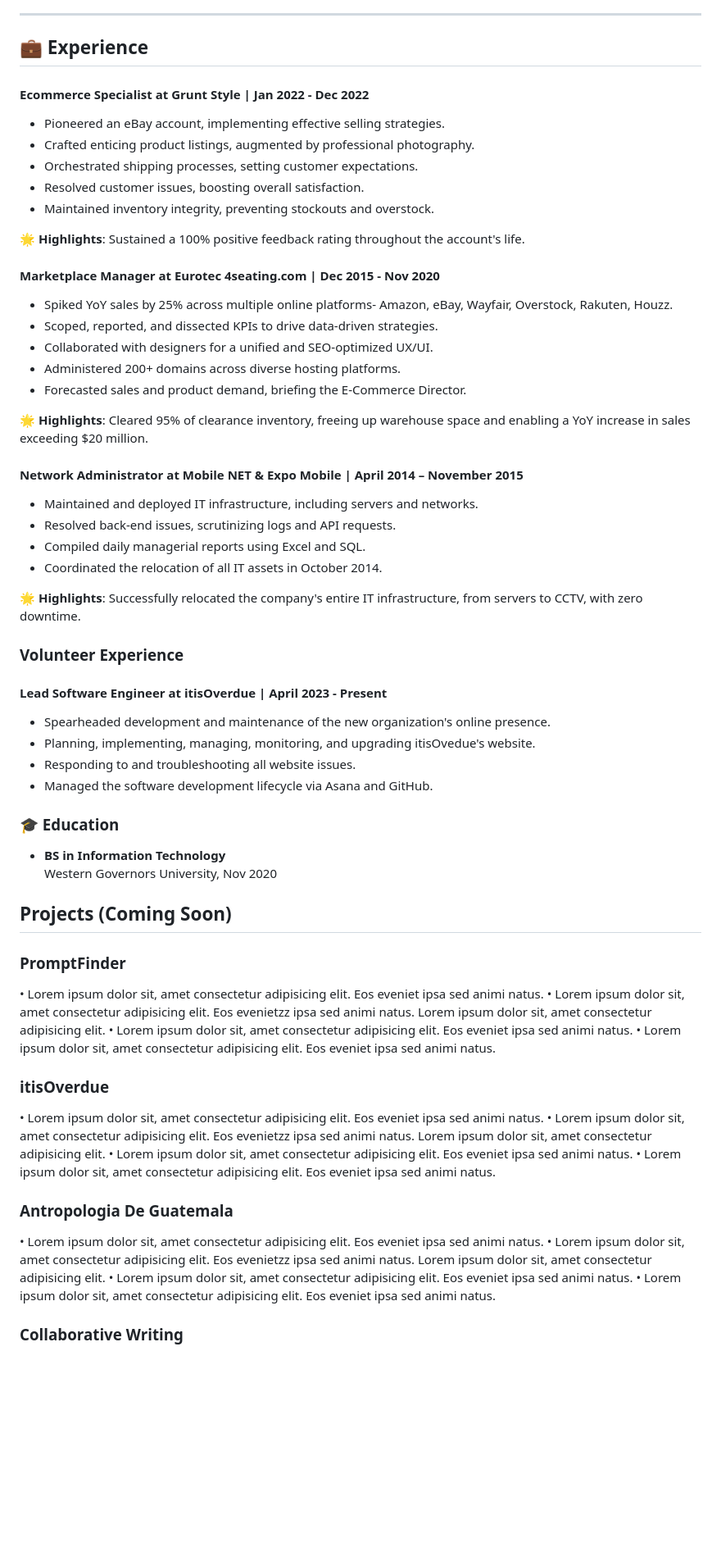
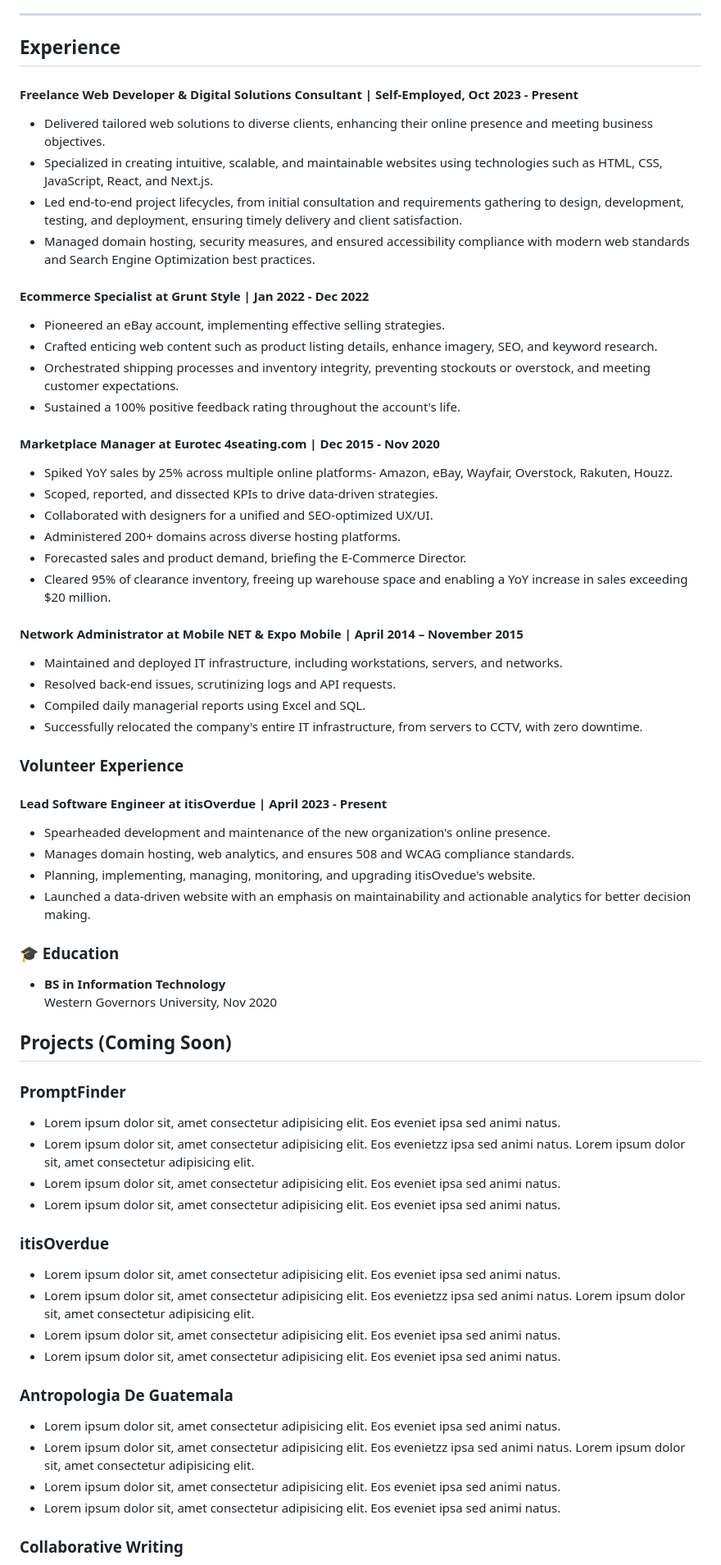
Before and after one commit to fromOkayToGreat/portfolio-build, a Markdown page: content.md, the part around the change printed below. Shown: that part at 82% size. Drawn GitHub-style; blank space fills up the shorter version.

```diff
--- a/content.md
+++ b/content.md
@@ -131,17 +129,21 @@ This mindset propels me to excel in leading teams, managing intricate projects,
 
 ---
 
-## 💼 Experience
+## Experience
+
+#### Freelance Web Developer & Digital Solutions Consultant | Self-Employed, Oct 2023 - Present
+
+- Delivered tailored web solutions to diverse clients, enhancing their online presence and meeting business objectives.
+- Specialized in creating intuitive, scalable, and maintainable websites using technologies such as HTML, CSS, JavaScript, React, and Next.js.
+- Led end-to-end project lifecycles, from initial consultation and requirements gathering to design, development, testing, and deployment, ensuring timely delivery and client satisfaction.
+- Managed domain hosting, security measures, and ensured accessibility compliance with modern web standards and Search Engine Optimization best practices.
 
 #### Ecommerce Specialist at Grunt Style | Jan 2022 - Dec 2022
 
 - Pioneered an eBay account, implementing effective selling strategies.
-- Crafted enticing product listings, augmented by professional photography.
-- Orchestrated shipping processes, setting customer expectations.
-- Resolved customer issues, boosting overall satisfaction.
-- Maintained inventory integrity, preventing stockouts and overstock.
-
-🌟 **Highlights**: Sustained a 100% positive feedback rating throughout the account's life.
+- Crafted enticing web content such as product listing details, enhance imagery, SEO, and keyword research.
+- Orchestrated shipping processes and inventory integrity, preventing stockouts or overstock, and meeting customer expectations.
+- Sustained a 100% positive feedback rating throughout the account's life.
 
 #### Marketplace Manager at Eurotec 4seating.com | Dec 2015 - Nov 2020
 
@@ -150,26 +152,23 @@ This mindset propels me to excel in leading teams, managing intricate projects,
 - Collaborated with designers for a unified and SEO-optimized UX/UI.
 - Administered 200+ domains across diverse hosting platforms.
 - Forecasted sales and product demand, briefing the E-Commerce Director.
-
-🌟 **Highlights**: Cleared 95% of clearance inventory, freeing up warehouse space and enabling a YoY increase in sales exceeding $20 million.
+- Cleared 95% of clearance inventory, freeing up warehouse space and enabling a YoY increase in sales exceeding $20 million.
 
 #### Network Administrator at Mobile NET & Expo Mobile | April 2014 – November 2015
 
-- Maintained and deployed IT infrastructure, including servers and networks.
+- Maintained and deployed IT infrastructure, including workstations, servers, and networks.
 - Resolved back-end issues, scrutinizing logs and API requests.
 - Compiled daily managerial reports using Excel and SQL.
-- Coordinated the relocation of all IT assets in October 2014.
-
-🌟 **Highlights**: Successfully relocated the company's entire IT infrastructure, from servers to CCTV, with zero downtime.
+- Successfully relocated the company's entire IT infrastructure, from servers to CCTV, with zero downtime.
 
 ### Volunteer Experience
 
 #### Lead Software Engineer at itisOverdue | April 2023 - Present
 
 - Spearheaded development and maintenance of the new organization's online presence.
+- Manages domain hosting, web analytics, and ensures 508 and WCAG compliance standards.
 - Planning, implementing, managing, monitoring, and upgrading itisOvedue's website.
-- Responding to and troubleshooting all website issues.
-- Managed the software development lifecycle via Asana and GitHub.
+- Launched a data-driven website with an emphasis on maintainability and actionable analytics for better decision making.
 
 ### 🎓 Education
 
@@ -180,27 +179,27 @@ This mindset propels me to excel in leading teams, managing intricate projects,
 
 ### PromptFinder
 
-• Lorem ipsum dolor sit, amet consectetur adipisicing elit. Eos eveniet ipsa sed animi natus.
-• Lorem ipsum dolor sit, amet consectetur adipisicing elit. Eos evenietzz ipsa sed animi natus.
-Lorem ipsum dolor sit, amet consectetur adipisicing elit.
-• Lorem ipsum dolor sit, amet consectetur adipisicing elit. Eos eveniet ipsa sed animi natus.
-• Lorem ipsum dolor sit, amet consectetur adipisicing elit. Eos eveniet ipsa sed animi natus.
+- Lorem ipsum dolor sit, amet consectetur adipisicing elit. Eos eveniet ipsa sed animi natus.
+- Lorem ipsum dolor sit, amet consectetur adipisicing elit. Eos evenietzz ipsa sed animi natus.
+  Lorem ipsum dolor sit, amet consectetur adipisicing elit.
+- Lorem ipsum dolor sit, amet consectetur adipisicing elit. Eos eveniet ipsa sed animi natus.
+- Lorem ipsum dolor sit, amet consectetur adipisicing elit. Eos eveniet ipsa sed animi natus.
 
 ### itisOverdue
 
-• Lorem ipsum dolor sit, amet consectetur adipisicing elit. Eos eveniet ipsa sed animi natus.
-• Lorem ipsum dolor sit, amet consectetur adipisicing elit. Eos evenietzz ipsa sed animi natus.
-Lorem ipsum dolor sit, amet consectetur adipisicing elit.
-• Lorem ipsum dolor sit, amet consectetur adipisicing elit. Eos eveniet ipsa sed animi natus.
-• Lorem ipsum dolor sit, amet consectetur adipisicing elit. Eos eveniet ipsa sed animi natus.
+- Lorem ipsum dolor sit, amet consectetur adipisicing elit. Eos eveniet ipsa sed animi natus.
+- Lorem ipsum dolor sit, amet consectetur adipisicing elit. Eos evenietzz ipsa sed animi natus.
+  Lorem ipsum dolor sit, amet consectetur adipisicing elit.
+- Lorem ipsum dolor sit, amet consectetur adipisicing elit. Eos eveniet ipsa sed animi natus.
+- Lorem ipsum dolor sit, amet consectetur adipisicing elit. Eos eveniet ipsa sed animi natus.
 
 ### Antropologia De Guatemala
 
-• Lorem ipsum dolor sit, amet consectetur adipisicing elit. Eos eveniet ipsa sed animi natus.
-• Lorem ipsum dolor sit, amet consectetur adipisicing elit. Eos evenietzz ipsa sed animi natus.
-Lorem ipsum dolor sit, amet consectetur adipisicing elit.
-• Lorem ipsum dolor sit, amet consectetur adipisicing elit. Eos eveniet ipsa sed animi natus.
-• Lorem ipsum dolor sit, amet consectetur adipisicing elit. Eos eveniet ipsa sed animi natus.
+- Lorem ipsum dolor sit, amet consectetur adipisicing elit. Eos eveniet ipsa sed animi natus.
+- Lorem ipsum dolor sit, amet consectetur adipisicing elit. Eos evenietzz ipsa sed animi natus.
+  Lorem ipsum dolor sit, amet consectetur adipisicing elit.
+- Lorem ipsum dolor sit, amet consectetur adipisicing elit. Eos eveniet ipsa sed animi natus.
+- Lorem ipsum dolor sit, amet consectetur adipisicing elit. Eos eveniet ipsa sed animi natus.
 
 ### Collaborative Writing
 
```
Also changed, not shown: other parts of content.md (+28 -30 lines).
